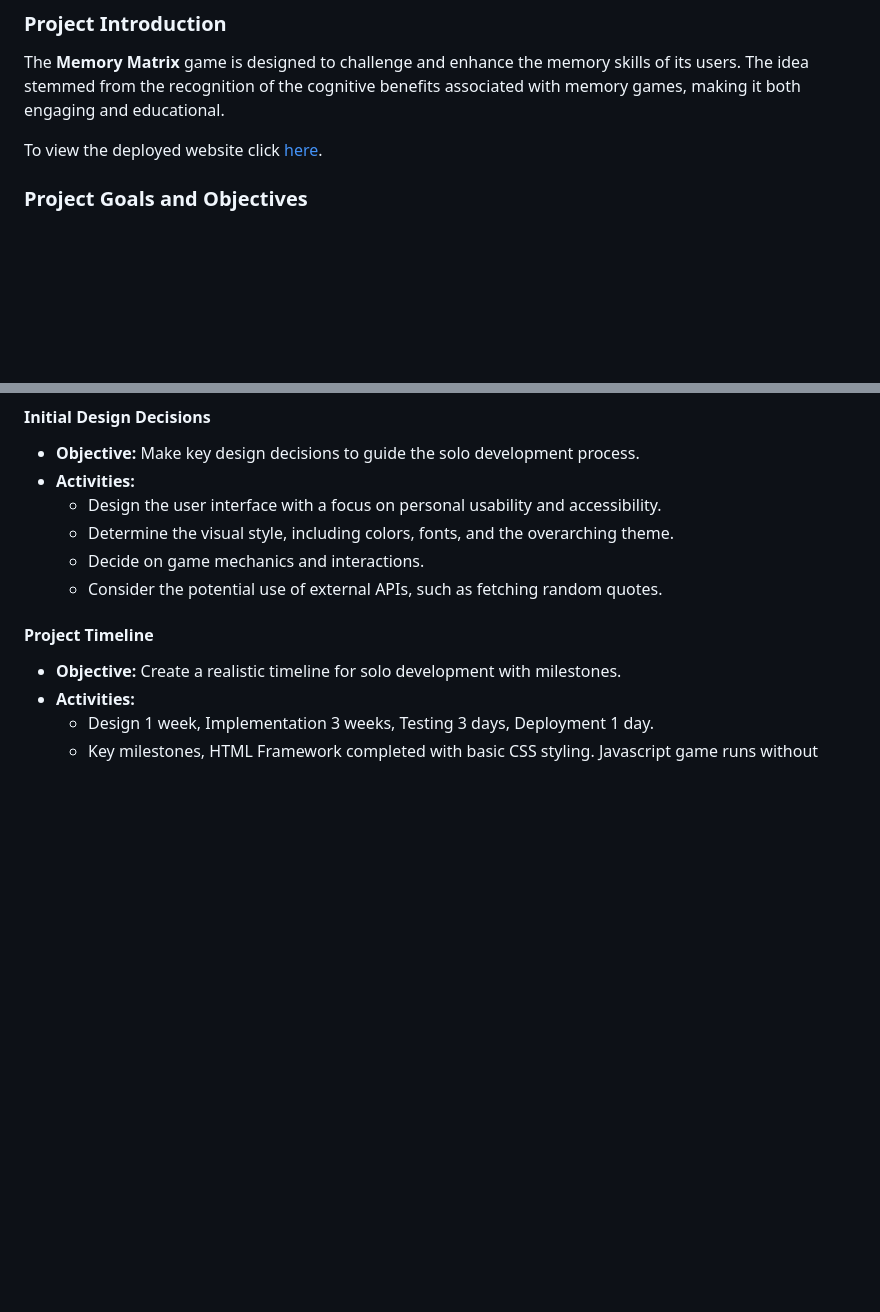
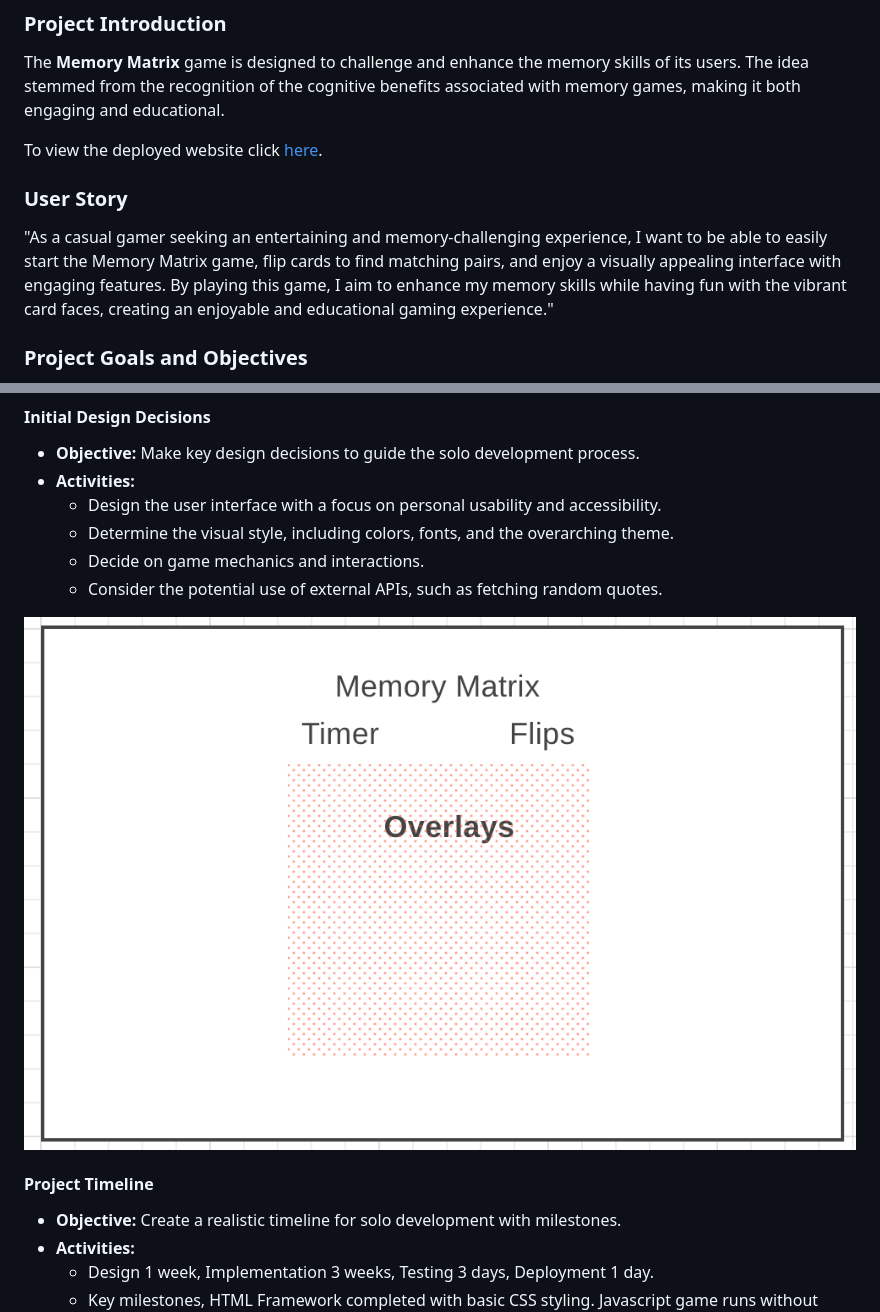
Before and after one commit to KieranCG/Milestone2CardPairs, a Markdown page: README.md, 2 parts joined by grey strips. GitHub-like rendering; pictures changed too: assets/images/initialdesignimage.png (added); blank space fills up the shorter version.

Commit message:
Missing initial design mock up image added

```diff
--- a/README.md
+++ b/README.md
@@ -7,6 +7,10 @@
 The **Memory Matrix** game is designed to challenge and enhance the memory skills of its users. The idea stemmed from the recognition of the cognitive benefits associated with memory games, making it both engaging and educational.
 
 To view the deployed website click [here](https://kierancg.github.io/Milestone2CardPairs/).
+
+### User Story
+
+"As a casual gamer seeking an entertaining and memory-challenging experience, I want to be able to easily start the Memory Matrix game, flip cards to find matching pairs, and enjoy a visually appealing interface with engaging features. By playing this game, I aim to enhance my memory skills while having fun with the vibrant card faces, creating an enjoyable and educational gaming experience."
 
 ### Project Goals and Objectives
 
@@ -78,6 +82,8 @@ Content requirements specify the specific elements, visuals, and information nee
   - Determine the visual style, including colors, fonts, and the overarching theme.
   - Decide on game mechanics and interactions.
   - Consider the potential use of external APIs, such as fetching random quotes.
+
+![Initial Design](assets/images/initialdesignimage.png "Initial Design Image")
 
 #### Project Timeline
 
```
